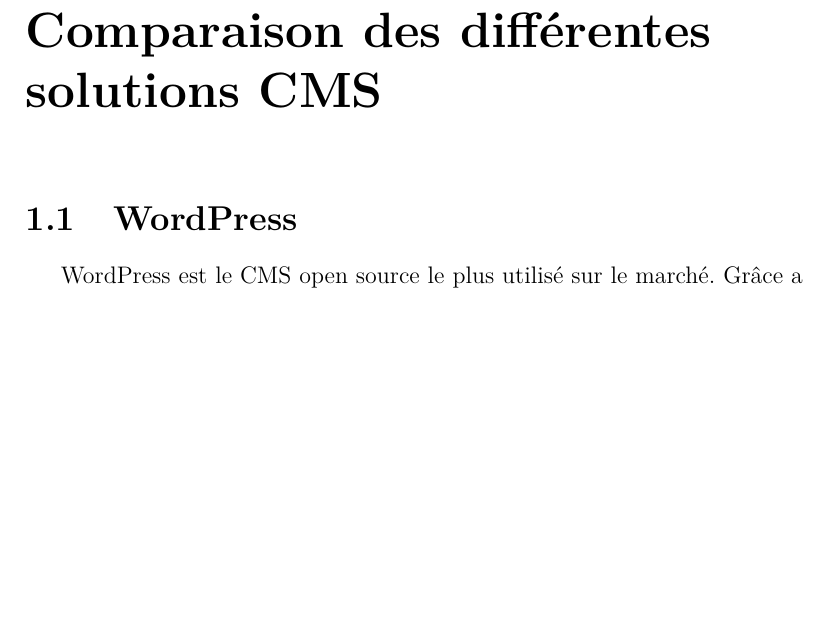
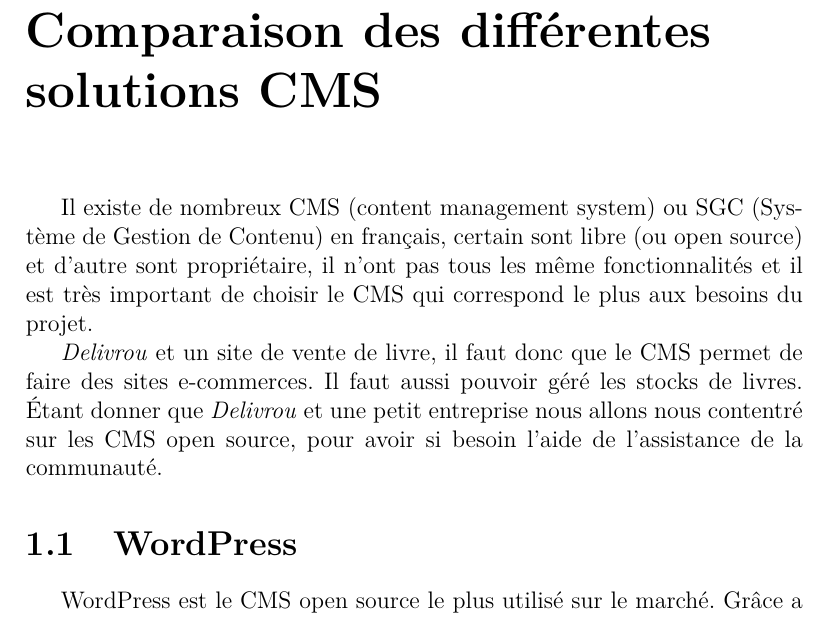
Before and after one commit to mathieuman6/d-livro-, a LaTeX document (latex/rapport.tex): part of page 5 of 8 before the commit and part of page 5 of 9 after it, cut so that both start at the same text, the shorter picture padded with empty space. Compiled offline with pdfLaTeX.

Commit message:
Rapport: update
Ajout d'une intre dans la partie "cahier des charges"

```diff
--- a/latex/rapport.tex
+++ b/latex/rapport.tex
@@ -23,6 +23,19 @@
 
 \part{Cahier des charges}
 \chapter{Comparaison des différentes solutions CMS}
+
+Il existe de nombreux CMS (content management system) ou SGC (Système
+de Gestion de Contenu) en français, certain sont libre (ou open source)
+et d'autre sont propriétaire, il n'ont pas tous les même fonctionnalités
+et il est très important de choisir le CMS qui correspond le plus aux
+besoins du projet.
+
+\textit{Delivrou} et un site de vente de livre, il faut donc que le CMS
+permet de faire des sites e-commerces. Il faut aussi pouvoir géré les
+stocks de livres. Étant donner que \textit{Delivrou} et une petit
+entreprise nous allons nous contentré sur les CMS open source, pour
+avoir si besoin l'aide de l'assistance de la communauté.
+
 \section{WordPress}
 
 WordPress est le CMS open source le plus utilisé sur le marché. Grâce
```
